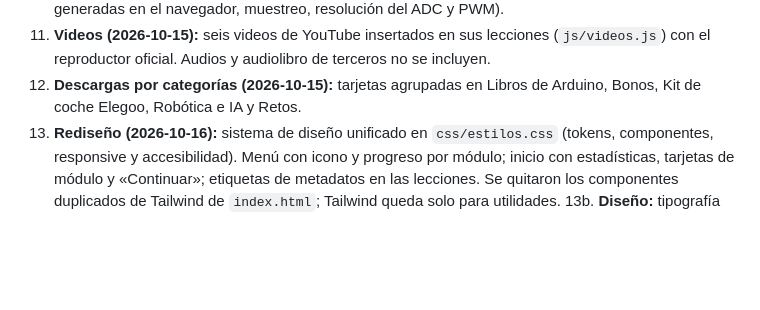
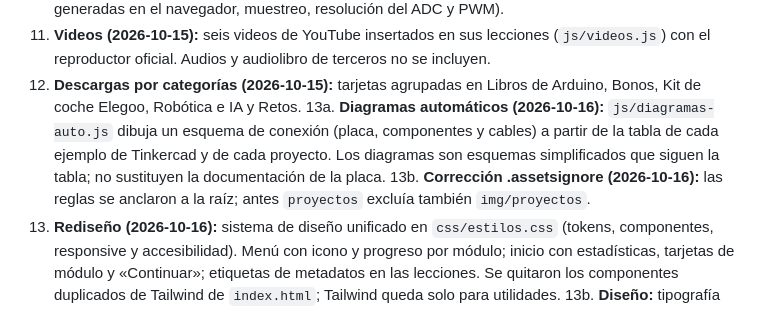
Before and after one commit to servisolucionesaragon/IoT_para_principiantes, a Markdown page: docs/CONTEXTO.md, the part around the change. Drawn GitHub-style; blank space fills up the shorter version.

```diff
--- a/docs/CONTEXTO.md
+++ b/docs/CONTEXTO.md
@@ -29,6 +29,8 @@ Plataforma web interactiva para personas que empiezan desde cero en IoT, Arduino
 10. **Señales:** se agregó una lección de señales analógicas y digitales en el módulo 1 (gráficas SVG generadas en el navegador, muestreo, resolución del ADC y PWM).
 11. **Videos (2026-10-15):** seis videos de YouTube insertados en sus lecciones (`js/videos.js`) con el reproductor oficial. Audios y audiolibro de terceros no se incluyen.
 12. **Descargas por categorías (2026-10-15):** tarjetas agrupadas en Libros de Arduino, Bonos, Kit de coche Elegoo, Robótica e IA y Retos.
+13a. **Diagramas automáticos (2026-10-16):** `js/diagramas-auto.js` dibuja un esquema de conexión (placa, componentes y cables) a partir de la tabla de cada ejemplo de Tinkercad y de cada proyecto. Los diagramas son esquemas simplificados que siguen la tabla; no sustituyen la documentación de la placa.
+13b. **Corrección .assetsignore (2026-10-16):** las reglas se anclaron a la raíz; antes `proyectos` excluía también `img/proyectos`.
 13. **Rediseño (2026-10-16):** sistema de diseño unificado en `css/estilos.css` (tokens, componentes, responsive y accesibilidad). Menú con icono y progreso por módulo; inicio con estadísticas, tarjetas de módulo y «Continuar»; etiquetas de metadatos en las lecciones. Se quitaron los componentes duplicados de Tailwind de `index.html`; Tailwind queda solo para utilidades.
 13b. **Diseño:** tipografía Lexend (legibilidad), Tailwind por CDN, logo y favicon propios, texto a todo el ancho, visor de imágenes a pantalla completa y «Continuar donde quedaste».
 14. **Publicación:** Cloudflare está conectado a GitHub. Cada `push` a `main` se publica solo (ver sección 7).
```
Also changed, not shown: README.md (+1 -0 lines).
